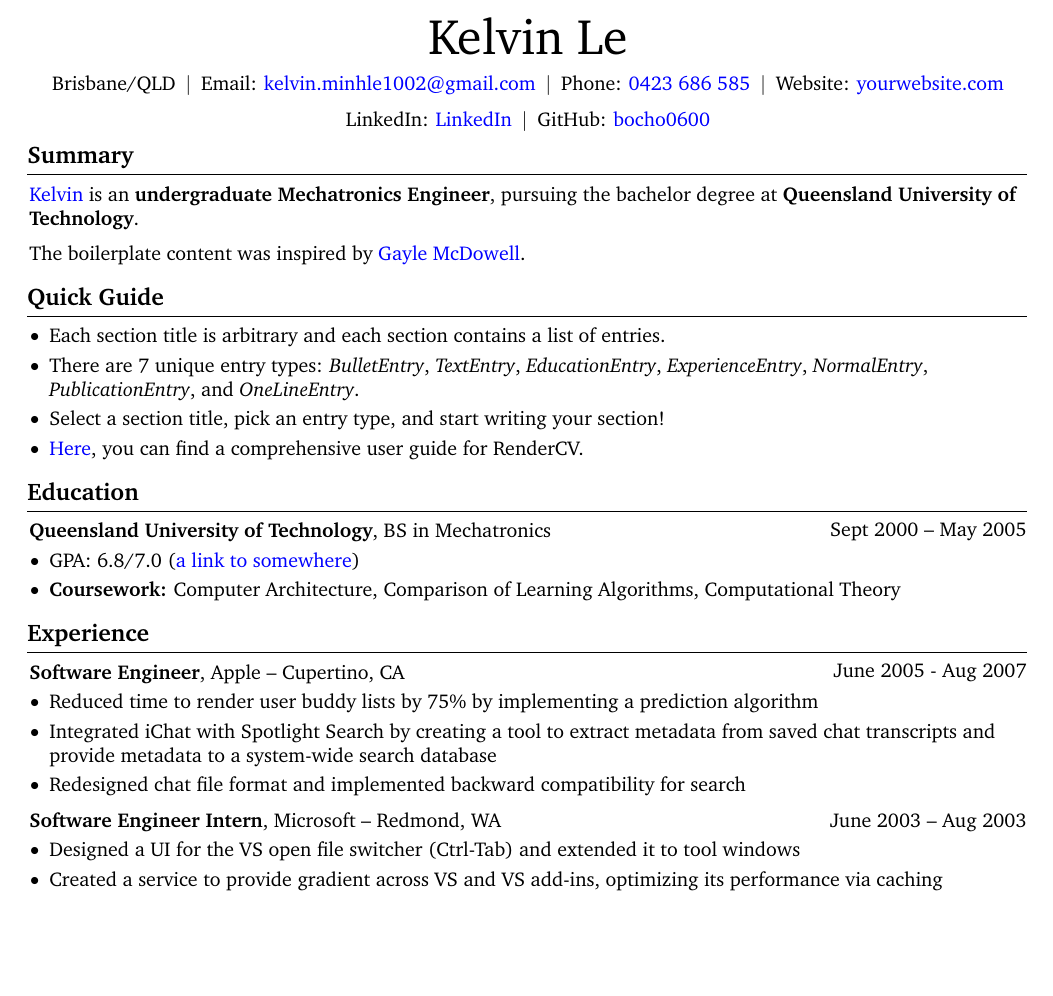
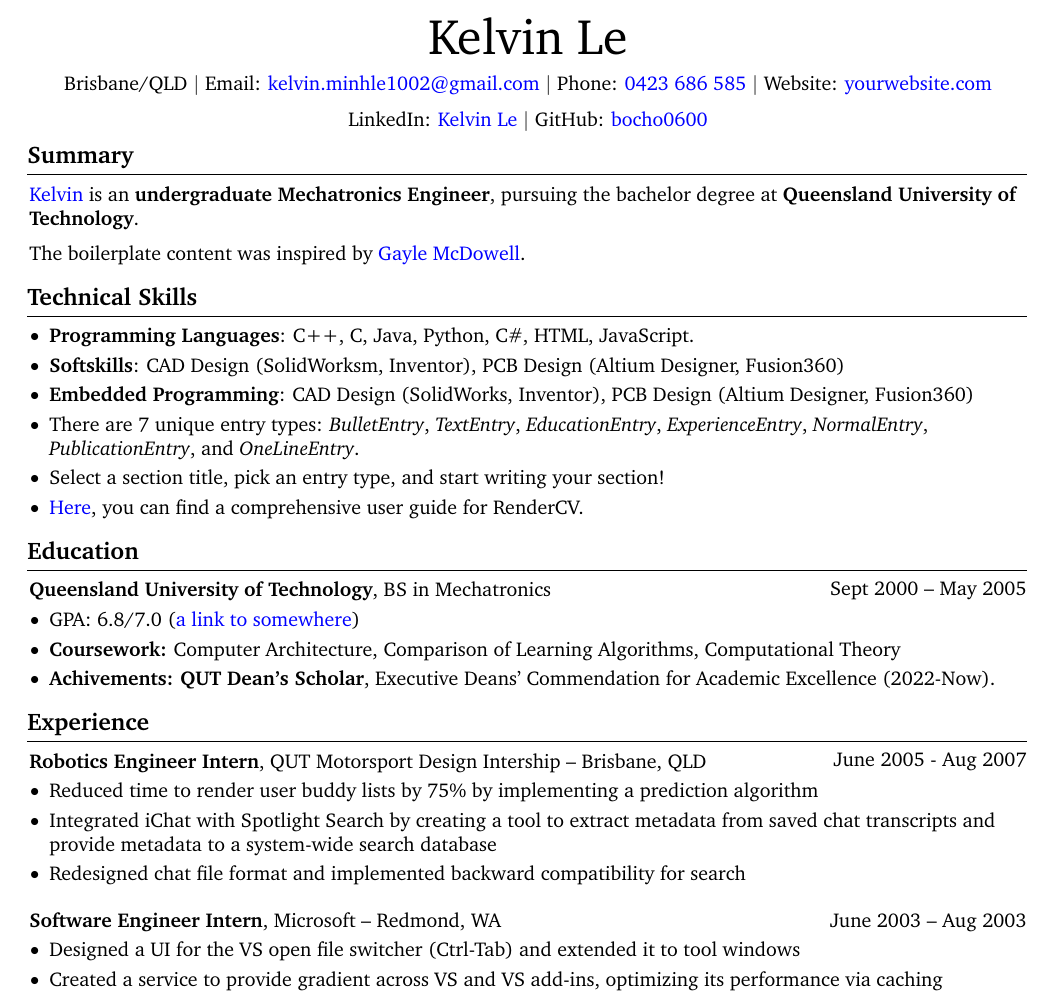
Before and after one commit to bocho0600/Notes, a LaTeX CV (my_resume/resume/resume.tex): part of page 1 of 2, cut so that both start at the same text, the shorter picture padded with empty space. Compiled offline with pdfLaTeX.

Commit message:
Update resume with new section titles, adjust formatting, and improve contact details

```diff
--- a/my_resume/resume/resume.tex
+++ b/my_resume/resume/resume.tex
@@ -164,25 +164,25 @@
 
       \normalsize
       \mbox{Brisbane/QLD}%
-      \kern 5.0 pt%
+      \kern 3.0 pt%
       \AND%
-      \kern 5.0 pt%
+      \kern 3.0 pt%
       \mbox{Email: \hrefWithoutArrow{mailto:kelvin.minhle1002@gmail.com}{kelvin.minhle1002@gmail.com}}%
-      \kern 5.0 pt%
+      \kern 3.0 pt%
       \AND%
-      \kern 5.0 pt%
+      \kern 3.0 pt%
       \mbox{Phone: \hrefWithoutArrow{tel:+61-423-686-585}{0423 686 585}}%
-      \kern 5.0 pt%
+      \kern 3.0 pt%
       \AND%
-      \kern 5.0 pt%
+      \kern 3.0 pt%
       \mbox{Website: \hrefWithoutArrow{https://yourwebsite.com/}{yourwebsite.com}}%
-      \kern 5.0 pt%
+      \kern 3.0 pt%
       \AND%
-      \kern 5.0 pt%
-      \mbox{LinkedIn: \hrefWithoutArrow{https://www.linkedin.com/in/kelvin-le-06a50b261/}{LinkedIn}}%
-      \kern 5.0 pt%
+      \kern 3.0 pt%
+      \mbox{LinkedIn: \hrefWithoutArrow{https://www.linkedin.com/in/kelvin-le-06a50b261/}{Kelvin Le}}%
+      \kern 3.0 pt%
       \AND%
-      \kern 5.0 pt%
+      \kern 3.0 pt%
       \mbox{GitHub: \hrefWithoutArrow{https://github.com/yourusername}{bocho0600}}%
 \end{header}
 
@@ -200,13 +200,15 @@
       The boilerplate content was inspired by \href{https://github.com/dnl-blkv/mcdowell-cv}{Gayle McDowell}.
 \end{onecolentry}
 
-\section{Quick Guide}
+\section{Technical Skills}
 
 \begin{onecolentry}
       \begin{highlightsforbulletentries}
 
-            \item Each section title is arbitrary and each section contains a list of entries.
+            \item \textbf{Programming Languages}: C++, C, Java, Python, C\#, HTML, JavaScript.
 
+            \item \textbf{Softskills}: CAD Design (SolidWorksm, Inventor), PCB Design (Altium Designer, Fusion360)
+            \item \textbf{Embedded Programming}: CAD Design (SolidWorks, Inventor), PCB Design (Altium Designer, Fusion360)
             \item There are 7 unique entry types: \textit{BulletEntry}, \textit{TextEntry},
             \textit{EducationEntry}, \textit{ExperienceEntry}, \textit{NormalEntry},
             \textit{PublicationEntry}, and \textit{OneLineEntry}.
@@ -230,6 +232,7 @@
       \begin{highlights}
             \item GPA: 6.8/7.0 (\href{https://example.com}{a link to somewhere})
             \item \textbf{Coursework:} Computer Architecture, Comparison of Learning Algorithms, Computational Theory
+            \item \textbf{Achivements:} \textbf{QUT Dean's Scholar}, Executive Deans' Commendation for Academic Excellence (2022-Now).
       \end{highlights}
 \end{onecolentry}
 
@@ -238,7 +241,7 @@
 \begin{twocolentry}{
             June 2005 - Aug 2007
       }
-      \textbf{Software Engineer}, Apple -- Cupertino, CA\end{twocolentry}
+      \textbf{Robotics Engineer Intern}, QUT Motorsport Design Intership -- Brisbane, QLD\end{twocolentry}
 
 \vspace{0.10 cm}
 \begin{onecolentry}
@@ -252,7 +255,7 @@
       \end{highlights}
 \end{onecolentry}
 
-\vspace{0.2 cm}
+\vspace{0.4 cm}
 
 \begin{twocolentry}{
             June 2003 – Aug 2003
```
Also changed, not shown: my_resume/resume/resume.pdf, 4 other files.
